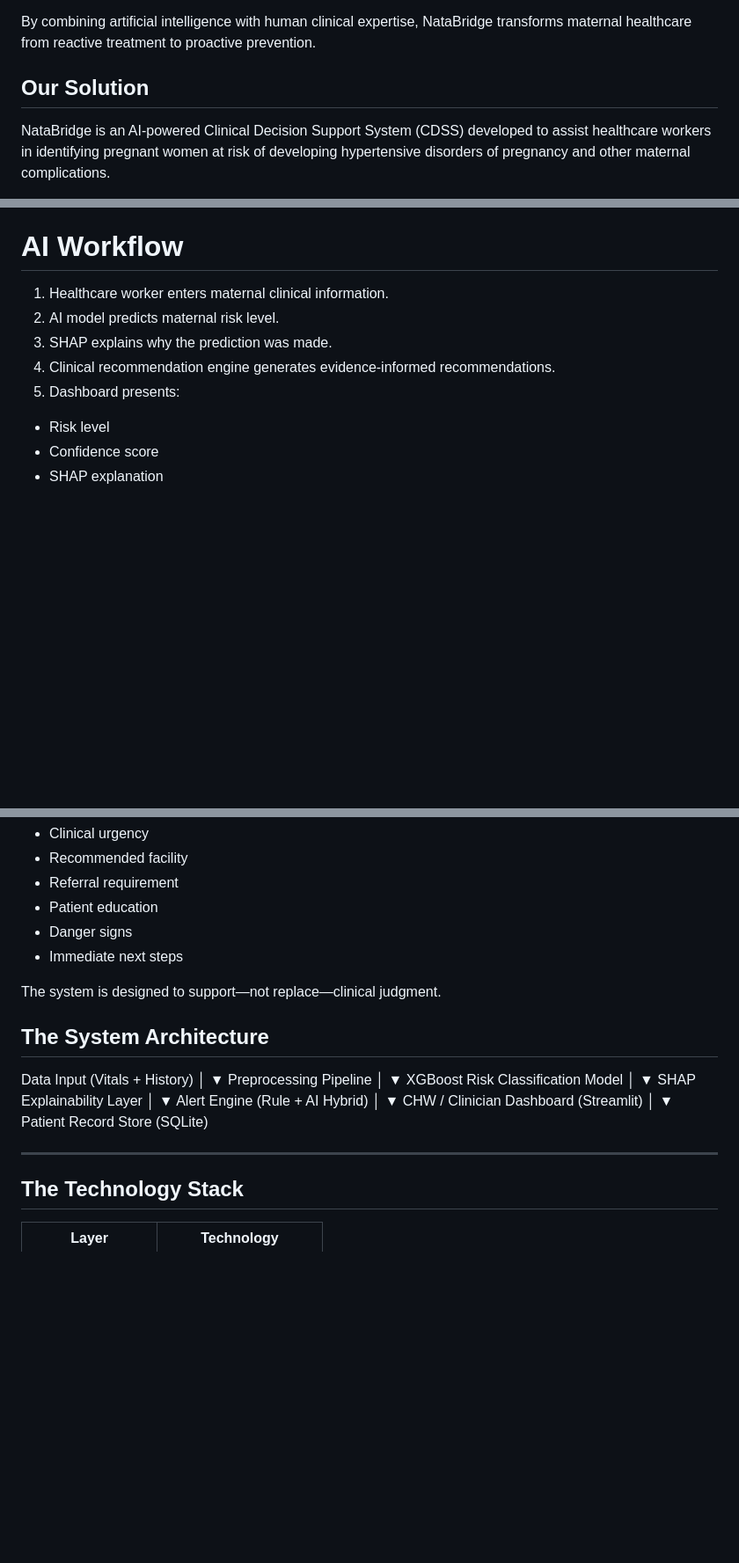
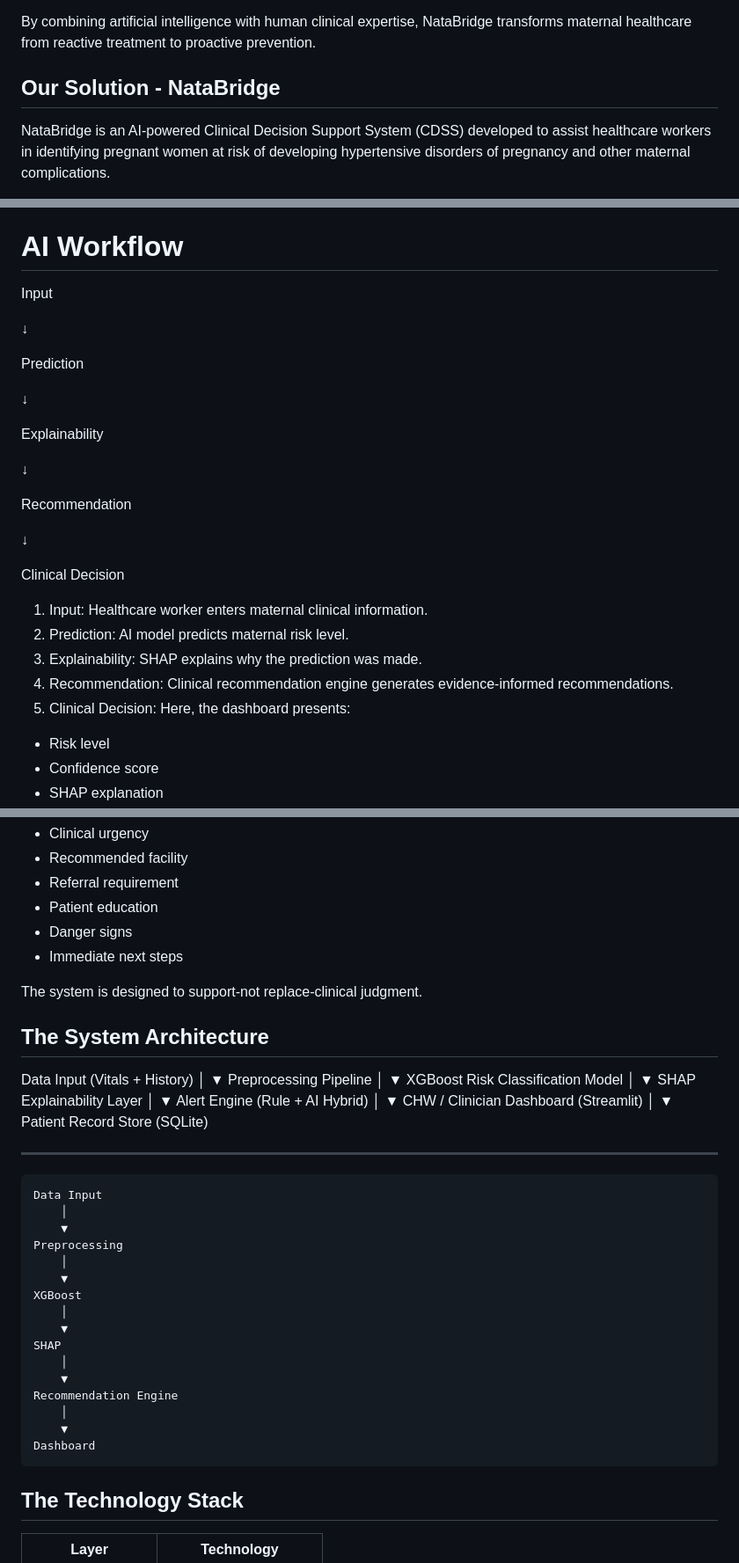
Before and after one commit to DATICANcompetitionUI/NataBridge, a Markdown page: README.md, 3 parts joined by grey strips. Shown at 88% size. Rendered like a GitHub page; blank space fills up the shorter version.

````diff
--- a/README.md
+++ b/README.md
@@ -33,7 +43,7 @@ Through continuous monitoring, explainable AI, and structured referral recommend
 By combining artificial intelligence with human clinical expertise, NataBridge transforms maternal healthcare from reactive treatment to proactive prevention.
 
 
-## Our Solution
+## Our Solution - NataBridge
 NataBridge is an AI-powered Clinical Decision Support System (CDSS) developed to assist healthcare workers in identifying pregnant women at risk of developing hypertensive disorders of pregnancy and other maternal complications.
 
 Using maternal clinical information—including blood pressure and other risk factors-the system predicts maternal risk levels using machine learning models and explains each prediction using SHAP (SHapley Additive Explanations).
@@ -125,11 +136,29 @@ Hypertensive disorders of pregnancy are among the leading causes of maternal mor
 - User-friendly dashboard for healthcare workers.
 
 # AI Workflow
-1. Healthcare worker enters maternal clinical information.
-2. AI model predicts maternal risk level.
-3. SHAP explains why the prediction was made.
-4. Clinical recommendation engine generates evidence-informed recommendations.
-5. Dashboard presents:
+Input
+
+↓
+
+Prediction
+
+↓
+
+Explainability
+
+↓
+
+Recommendation
+
+↓
+
+Clinical Decision
+
+1. Input: Healthcare worker enters maternal clinical information.
+2. Prediction: AI model predicts maternal risk level.
+3. Explainability: SHAP explains why the prediction was made.
+4. Recommendation: Clinical recommendation engine generates evidence-informed recommendations.
+5. Clinical Decision: Here, the dashboard presents:
 - Risk level
 - Confidence score
 - SHAP explanation
@@ -152,7 +181,7 @@ Following every prediction, NataBridge generates structured recommendations incl
 - Danger signs
 - Immediate next steps
 
-The system is designed to support—not replace—clinical judgment.
+The system is designed to support-not replace-clinical judgment.
 
 
 ## The System Architecture
@@ -177,6 +206,26 @@ CHW / Clinician Dashboard (Streamlit)
 Patient Record Store (SQLite)
 
 ---
+
+
+```text
+Data Input
+    │
+    ▼
+Preprocessing
+    │
+    ▼
+XGBoost
+    │
+    ▼
+SHAP
+    │
+    ▼
+Recommendation Engine
+    │
+    ▼
+Dashboard
+```
 
 ## The Technology Stack
 
````
Also changed, not shown: other parts of README.md (+15 -4 lines).
